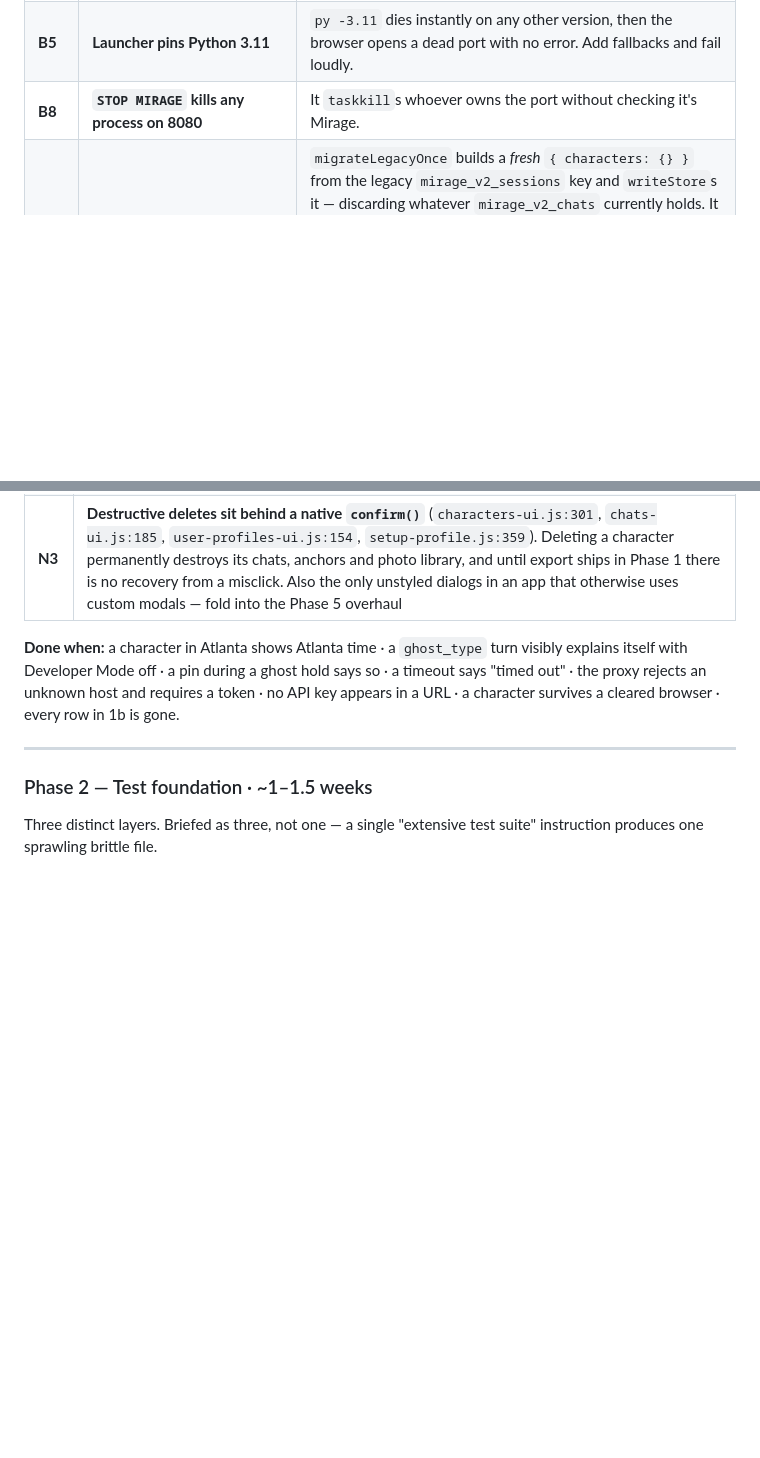
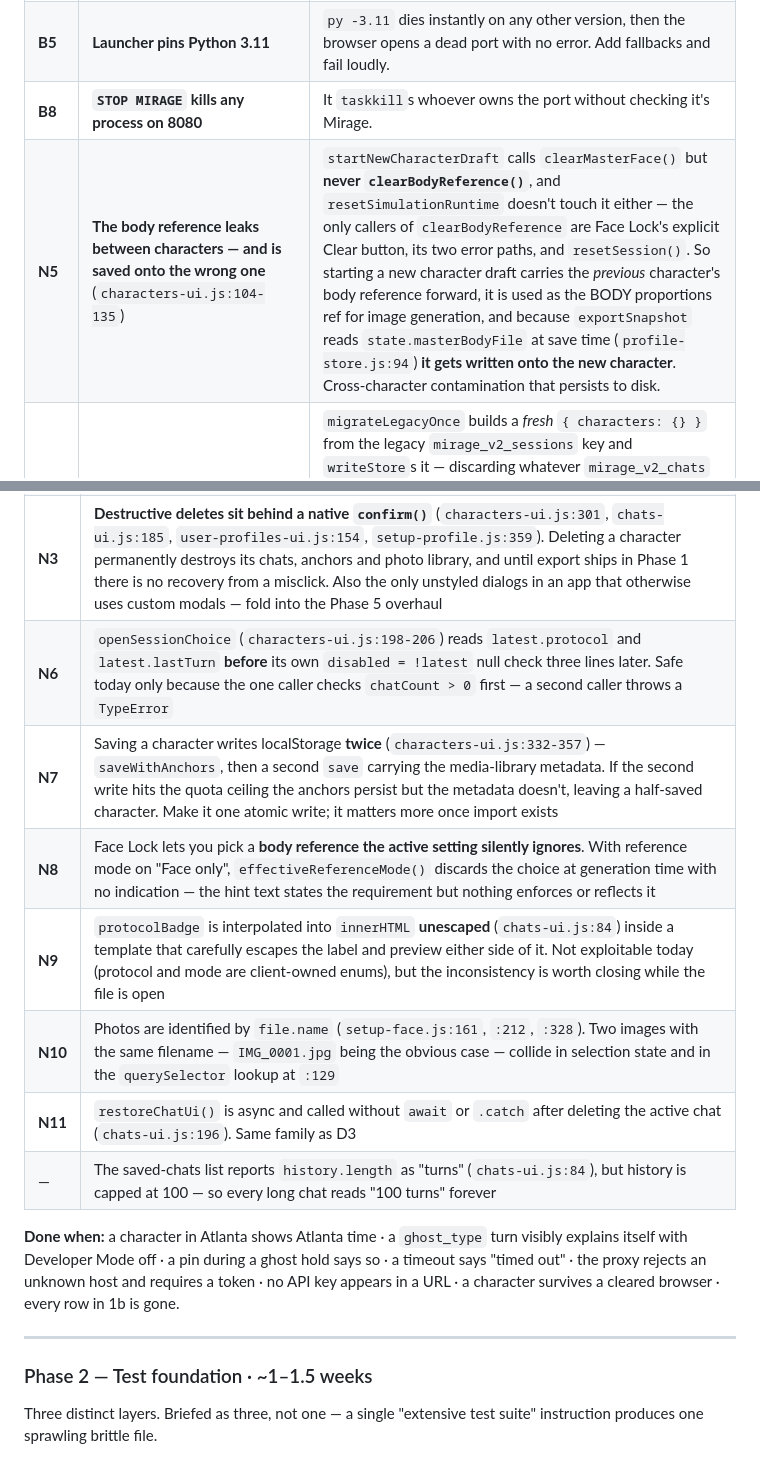
Before and after one commit to CaptainMunchies/Mirage-Engine-HTML-V2, a Markdown page: docs/V3_ROADMAP.md, 2 parts joined by grey strips. Rendered like a GitHub page; blank space fills up the shorter version.

```diff
--- a/docs/V3_ROADMAP.md
+++ b/docs/V3_ROADMAP.md
@@ -131,6 +131,7 @@ Everything here is a defect with a known fix and a known location. Finding IDs r
 | **D3** | **Unhandled rejection on delete** (`profile-store.js:172-177`) | Two `async` cleanups wrapped in a *synchronous* `try/catch`, which cannot catch a promise rejection. A failed IndexedDB delete surfaces as an unhandled rejection instead of being swallowed. Use `.catch()` as the codebase does elsewhere. |
 | **B5** | **Launcher pins Python 3.11** | `py -3.11` dies instantly on any other version, then the browser opens a dead port with no error. Add fallbacks and fail loudly. |
 | **B8** | **`STOP MIRAGE` kills any process on 8080** | It `taskkill`s whoever owns the port without checking it's Mirage. |
+| **N5** | **The body reference leaks between characters — and is saved onto the wrong one** (`characters-ui.js:104-135`) | `startNewCharacterDraft` calls `clearMasterFace()` but **never `clearBodyReference()`**, and `resetSimulationRuntime` doesn't touch it either — the only callers of `clearBodyReference` are Face Lock's explicit Clear button, its two error paths, and `resetSession()`. So starting a new character draft carries the *previous* character's body reference forward, it is used as the BODY proportions ref for image generation, and because `exportSnapshot` reads `state.masterBodyFile` at save time (`profile-store.js:94`) **it gets written onto the new character**. Cross-character contamination that persists to disk. |
 | **N4** | **Legacy migration overwrites all chats** (`chat-store.js:44-88`) | `migrateLegacyOnce` builds a *fresh* `{ characters: {} }` from the legacy `mirage_v2_sessions` key and `writeStore`s it — discarding whatever `mirage_v2_chats` currently holds. It runs on **every** `readStore()`, and it is only safe because it deletes the legacy key afterwards. If that key ever reappears — a restored backup, a synced profile, a partial import — the very next read silently destroys every chat. **This matters specifically because Phase 1 builds import.** Make it merge, and gate it on the target being empty. |
 
 #### 1b — Cleanups, minutes each
@@ -157,6 +158,13 @@ find and start using.
 | **N1** | **All three IndexedDB stores cache a rejected open** (`image-store.js:13-27`, `anchor-store.js:16-31`, `media-library.js:20-35`). `dbPromise` is assigned the promise before it settles, so if `indexedDB.open` ever fails — private-browsing mode, storage pressure, a corrupted profile — the rejected promise is cached for the rest of the session. Every later image save, anchor read and photo load fails permanently, with no retry short of a page reload. Null `dbPromise` in the error path |
 | **N2** | **No `onblocked` handler on any IDB open.** Harmless today because all three databases sit at version 1 — but the migration work this roadmap plans *requires* bumping a version, and at that point a second open tab blocks the upgrade, `openDb()` never settles, and every awaiting operation hangs silently with no error. Add the handler before the first migration, not after |
 | **N3** | **Destructive deletes sit behind a native `confirm()`** (`characters-ui.js:301`, `chats-ui.js:185`, `user-profiles-ui.js:154`, `setup-profile.js:359`). Deleting a character permanently destroys its chats, anchors and photo library, and until export ships in Phase 1 there is no recovery from a misclick. Also the only unstyled dialogs in an app that otherwise uses custom modals — fold into the Phase 5 overhaul |
+| **N6** | `openSessionChoice` (`characters-ui.js:198-206`) reads `latest.protocol` and `latest.lastTurn` **before** its own `disabled = !latest` null check three lines later. Safe today only because the one caller checks `chatCount > 0` first — a second caller throws a `TypeError` |
+| **N7** | Saving a character writes localStorage **twice** (`characters-ui.js:332-357`) — `saveWithAnchors`, then a second `save` carrying the media-library metadata. If the second write hits the quota ceiling the anchors persist but the metadata doesn't, leaving a half-saved character. Make it one atomic write; it matters more once import exists |
+| **N8** | Face Lock lets you pick a **body reference the active setting silently ignores**. With reference mode on "Face only", `effectiveReferenceMode()` discards the choice at generation time with no indication — the hint text states the requirement but nothing enforces or reflects it |
+| **N9** | `protocolBadge` is interpolated into `innerHTML` **unescaped** (`chats-ui.js:84`) inside a template that carefully escapes the label and preview either side of it. Not exploitable today (protocol and mode are client-owned enums), but the inconsistency is worth closing while the file is open |
+| **N10** | Photos are identified by `file.name` (`setup-face.js:161`, `:212`, `:328`). Two images with the same filename — `IMG_0001.jpg` being the obvious case — collide in selection state and in the `querySelector` lookup at `:129` |
+| **N11** | `restoreChatUi()` is async and called without `await` or `.catch` after deleting the active chat (`chats-ui.js:196`). Same family as D3 |
+| — | The saved-chats list reports `history.length` as "turns" (`chats-ui.js:84`), but history is capped at 100 — so every long chat reads "100 turns" forever |
 
 **Done when:** a character in Atlanta shows Atlanta time · a `ghost_type` turn visibly explains itself
 with Developer Mode off · a pin during a ghost hold says so · a timeout says "timed out" · the proxy
```
Also changed, not shown: other parts of docs/V3_ROADMAP.md (+46 -2 lines).
